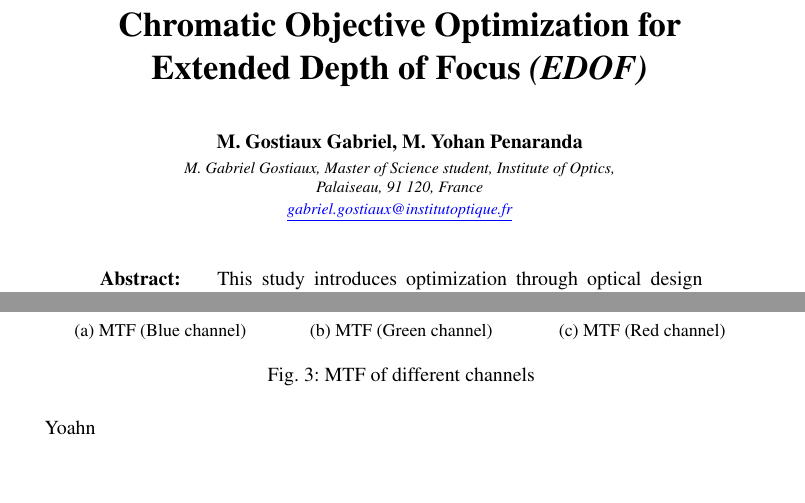
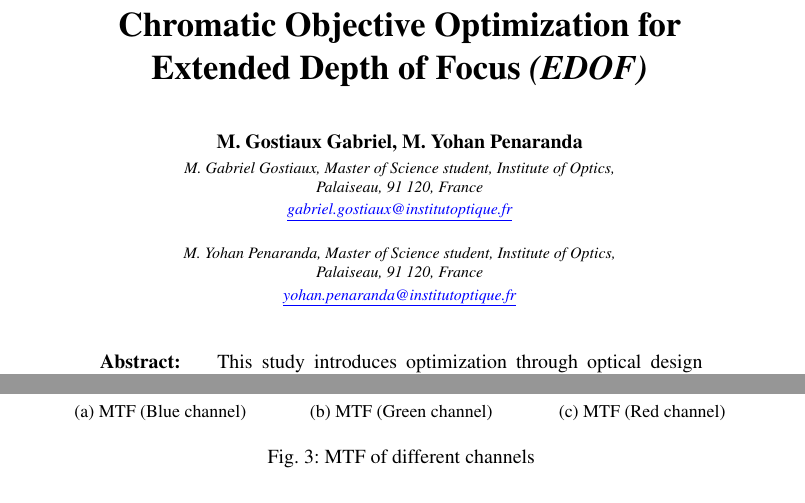
Before and after one commit to GabrielGst/IO-COCO, a LaTeX document (TP24 - COCO - Chromatic optimization Zemax/main/OpEx_temp.tex): two parts of pages 1 and 2 of 3, joined at a grey line, cut so that both start at the same text. The pictures show the PDF file TP24 - COCO - Chromatic optimization Zemax/main/OpEx_temp.pdf that the author committed with the source.

Commit message:
add mail & adress

```diff
--- a/TP24 - COCO - Chromatic optimization Zemax/main/OpEx_temp.tex
+++ b/TP24 - COCO - Chromatic optimization Zemax/main/OpEx_temp.tex
@@ -46,6 +46,10 @@
 \address{M. Gabriel Gostiaux, Master of Science student, Institute of Optics, \\ Palaiseau, 91 120, France}
 
 \email{gabriel.gostiaux@institutoptique.fr} %% email address is required
+
+\address{M. Yohan Penaranda, Master of Science student, Institute of Optics, \\ Palaiseau, 91 120, France}
+
+\email{yohan.penaranda@institutoptique.fr} %% email address is required
 
 %\homepage{https://github.com/GabrielGst?tab=repositories} %% author's URL, if desired
 
@@ -129,7 +133,6 @@ Thanks to thoses analysis, we can have a first estimate of the chromatic aberrat
 	\caption{MTF of different channels }
 \end{figure}
 
-Yoahn
 \section{Optimization for HFR post-processing}
 
 
```
Also changed, not shown: TP24 - COCO - Chromatic optimization Zemax/main/OpEx_temp.pdf, 5 other files.
